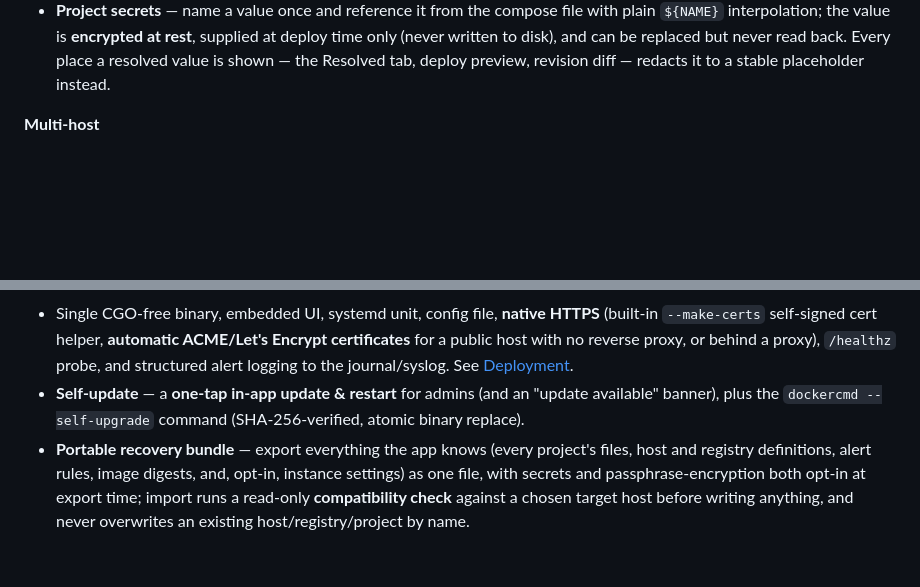
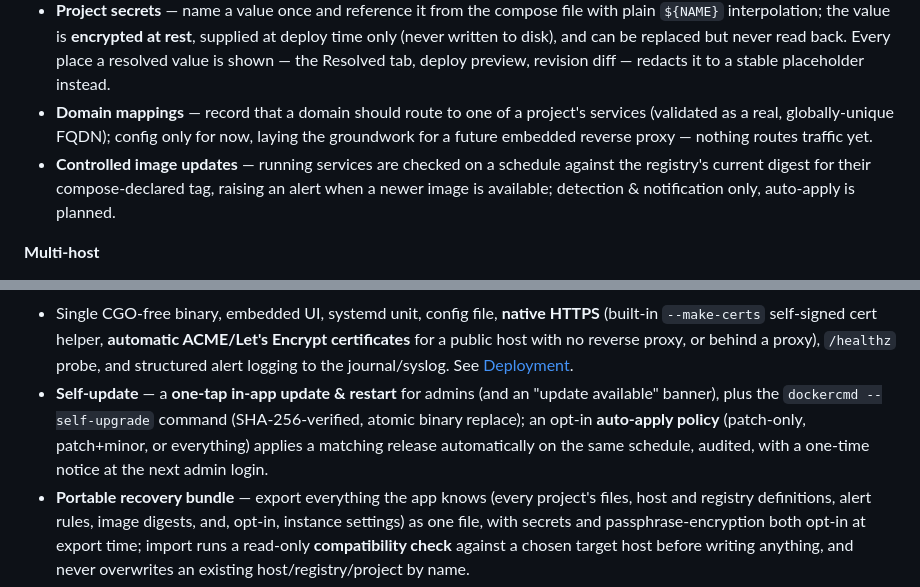
Before and after one commit to koduj-dev/docker-commander, a Markdown page: README.md, 2 parts joined by grey strips. Rendered like a GitHub page; blank space fills up the shorter version.

Commit message:
[docs] roadmap cleanup: mark image updates + domain mappings shipped in NEXT.md, weave into README

```diff
--- a/README.md
+++ b/README.md
@@ -59,6 +59,8 @@ level filters, regex search and structured parsing.
   stopped) and `.zip` import/export — to the **local or a remote host** (a remote deploy copies the project's bind-mounted configs/scripts into volumes on that host, and `build:` contexts are uploaded with the build; a redeploy **rebuilds** an edited image).
 - **Policy checks before deploy** — seven rules (privileged containers, host network/PID, Docker socket mounts, unpinned `:latest` images, missing resource limits, missing healthchecks), each independently **off / warn / block**. A warn needs the operator's confirmation before the deploy runs; a block has no per-deploy override. Off by default for every rule.
 - **Project secrets** — name a value once and reference it from the compose file with plain `${NAME}` interpolation; the value is **encrypted at rest**, supplied at deploy time only (never written to disk), and can be replaced but never read back. Every place a resolved value is shown — the Resolved tab, deploy preview, revision diff — redacts it to a stable placeholder instead.
+- **Domain mappings** — record that a domain should route to one of a project's services (validated as a real, globally-unique FQDN); config only for now, laying the groundwork for a future embedded reverse proxy — nothing routes traffic yet.
+- **Controlled image updates** — running services are checked on a schedule against the registry's current digest for their compose-declared tag, raising an alert when a newer image is available; detection & notification only, auto-apply is planned.
 
 **Multi-host**
 - Manage **local**, **TCP(+TLS)** and **SSH** daemons; SSH **host keys are verified** (known_hosts / trust-on-first-use). Every view rebinds to the selected host, and the alert engine watches **all** hosts. A per-host **detail** panel shows the hardware / OS / engine, and a host can be **disabled** to take it out of monitoring (e.g. an offline laptop).
@@ -80,7 +82,7 @@ level filters, regex search and structured parsing.
 
 **Ops**
 - Single CGO-free binary, embedded UI, systemd unit, config file, **native HTTPS** (built-in `--make-certs` self-signed cert helper, **automatic ACME/Let's Encrypt certificates** for a public host with no reverse proxy, or behind a proxy), `/healthz` probe, and structured alert logging to the journal/syslog. See [Deployment](docs/deployment.md).
-- **Self-update** — a **one-tap in-app update & restart** for admins (and an "update available" banner), plus the `dockercmd --self-upgrade` command (SHA-256-verified, atomic binary replace).
+- **Self-update** — a **one-tap in-app update & restart** for admins (and an "update available" banner), plus the `dockercmd --self-upgrade` command (SHA-256-verified, atomic binary replace); an opt-in **auto-apply policy** (patch-only, patch+minor, or everything) applies a matching release automatically on the same schedule, audited, with a one-time notice at the next admin login.
 - **Portable recovery bundle** — export everything the app knows (every project's files, host and registry definitions, alert rules, image digests, and, opt-in, instance settings) as one file, with secrets and passphrase-encryption both opt-in at export time; import runs a read-only **compatibility check** against a chosen target host before writing anything, and never overwrites an existing host/registry/project by name.
 - **Volume backup jobs** — a trigger-and-status wrapper around your own backup command (restic, borg, anything already pointed at its own repository): run it against a volume or every named volume a project created, on an interval or on demand, and see ok/failed status and run history. Not a backup engine of ours — no repositories, retention or storage of its own. Admin-only.
 
```
Also changed, not shown: NEXT.md (+6 -16 lines).
